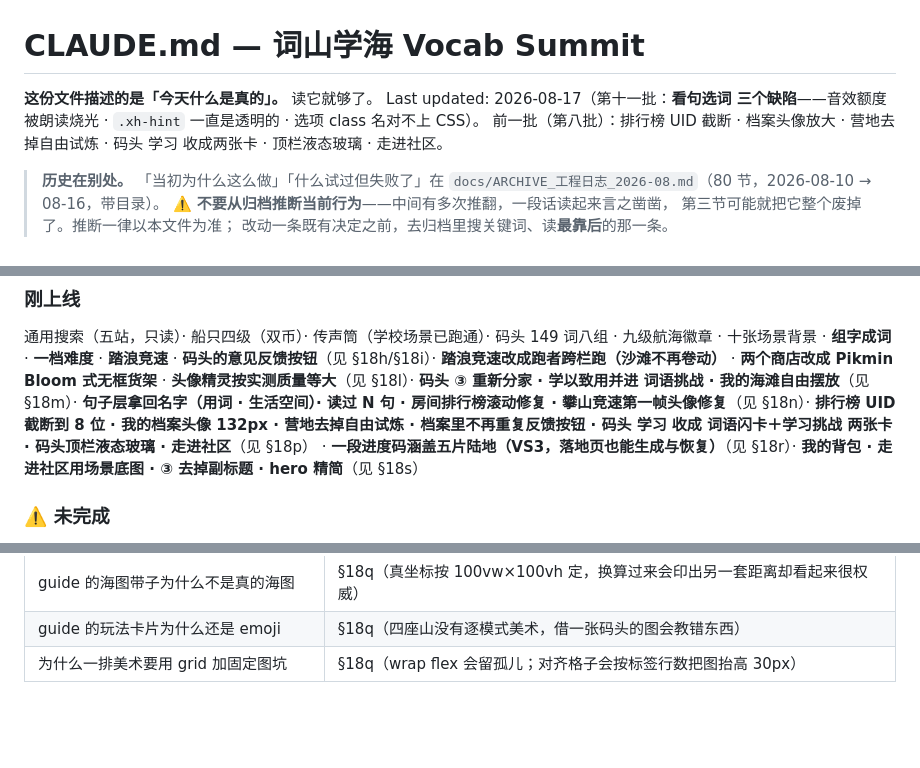
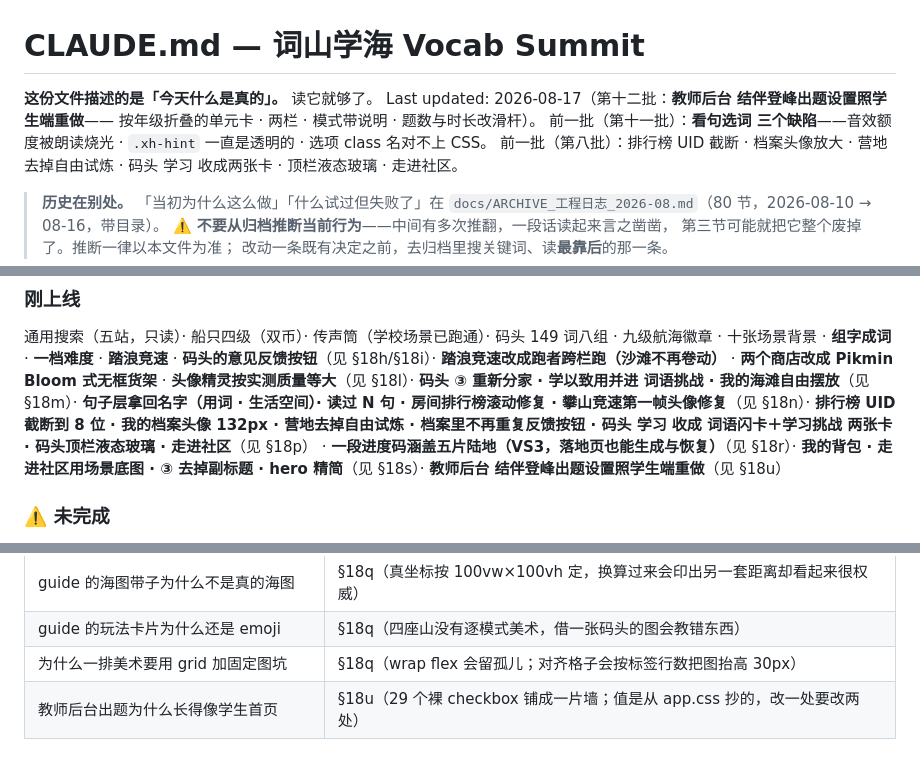
Before and after one commit to btvssclunit/VocabSummit, a Markdown page: CLAUDE.md, 3 parts joined by grey strips. GitHub-like rendering; blank space fills up the shorter version.

```diff
--- a/CLAUDE.md
+++ b/CLAUDE.md
@@ -1,8 +1,10 @@
 # CLAUDE.md — 词山学海 Vocab Summit
 
 **这份文件描述的是「今天什么是真的」。** 读它就够了。
-Last updated: 2026-08-17（第十一批：**看句选词 三个缺陷**——音效额度被朗读烧光 ·
-`.xh-hint` 一直是透明的 · 选项 class 名对不上 CSS）。
+Last updated: 2026-08-17（第十二批：**教师后台 结伴登峰出题设置照学生端重做**——
+按年级折叠的单元卡 · 两栏 · 模式带说明 · 题数与时长改滑杆）。
+前一批（第十一批）：**看句选词 三个缺陷**——音效额度被朗读烧光 ·
+`.xh-hint` 一直是透明的 · 选项 class 名对不上 CSS。
 前一批（第八批）：排行榜 UID 截断 · 档案头像放大 · 营地去掉自由试炼 ·
 码头 学习 收成两张卡 · 顶栏液态玻璃 · 走进社区。
 
@@ -551,7 +553,8 @@ service worker。它的文件会在全局搜索里冒出来、长得很像。**
 **排行榜 UID 截断到 8 位 · 我的档案头像 132px · 营地去掉自由试炼 · 档案里不再重复反馈按钮 ·
 码头 学习 收成 词语闪卡＋学习挑战 两张卡 · 码头顶栏液态玻璃 · 走进社区**（见 §18p） ·
 **一段进度码涵盖五片陆地（VS3，落地页也能生成与恢复）**（见 §18r）·
-**我的背包 · 走进社区用场景底图 · ③ 去掉副标题 · hero 精简**（见 §18s）
+**我的背包 · 走进社区用场景底图 · ③ 去掉副标题 · hero 精简**（见 §18s）·
+**教师后台 结伴登峰出题设置照学生端重做**（见 §18u）
 
 ### ⚠️ 未完成
 - ⚠️ **我的海滩的拖动没在真机上验过**（§15：营地拖动正是那两个「通过全部 headless 断言、
@@ -2111,3 +2168,4 @@ before progressing」，追问后确认 **iPad 与 ThinkPad 都一样**。
 | guide 的海图带子为什么不是真的海图 | §18q（真坐标按 100vw×100vh 定，换算过来会印出另一套距离却看起来很权威） |
 | guide 的玩法卡片为什么还是 emoji | §18q（四座山没有逐模式美术，借一张码头的图会教错东西） |
 | 为什么一排美术要用 grid 加固定图坑 | §18q（wrap flex 会留孤儿；对齐格子会按标签行数把图抬高 30px） |
+| 教师后台出题为什么长得像学生首页 | §18u（29 个裸 checkbox 铺成一片墙；值是从 app.css 抄的，改一处要改两处） |
```
Also changed, not shown: other parts of CLAUDE.md (+54 -0 lines).
